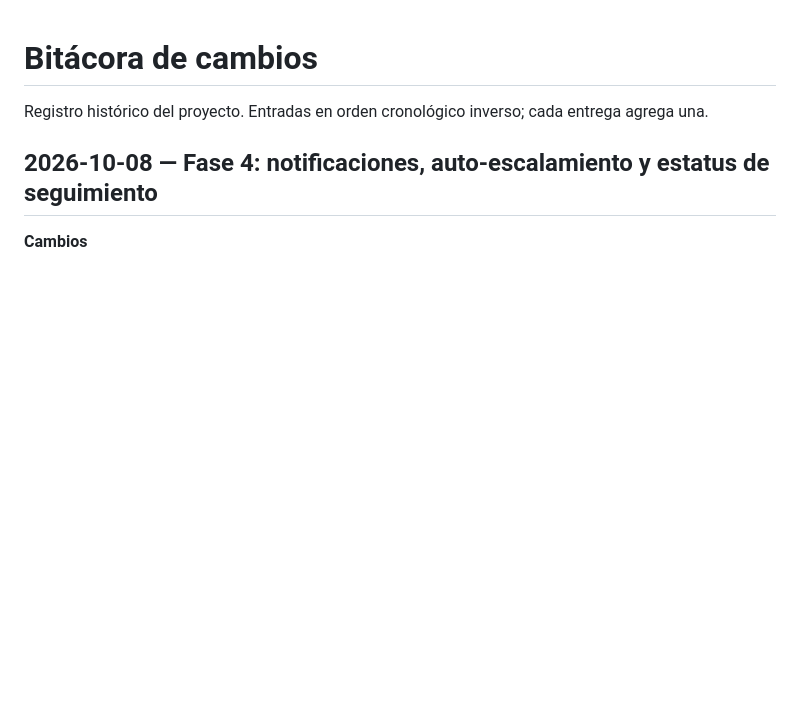
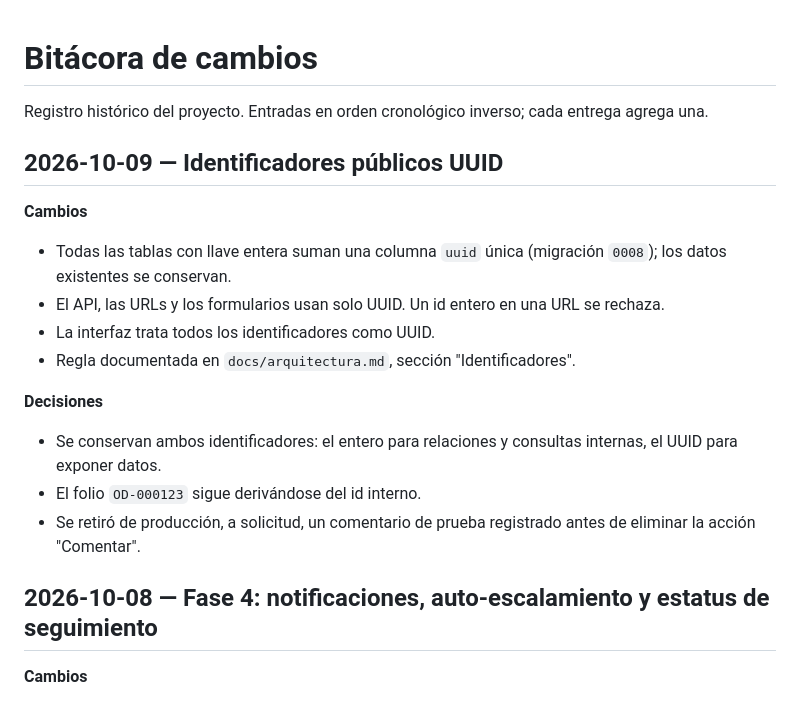
Before and after one commit to DatzinDev/OpenDesk, a Markdown page: docs/bitacora.md, the part around the change. GitHub-like rendering; blank space fills up the shorter version.

Commit message:
docs(bitacora): se registra la adopcion de uuid publicos

```diff
--- a/docs/bitacora.md
+++ b/docs/bitacora.md
@@ -1,6 +1,19 @@
 # Bitácora de cambios
 
 Registro histórico del proyecto. Entradas en orden cronológico inverso; cada entrega agrega una.
+
+## 2026-10-09 — Identificadores públicos UUID
+
+**Cambios**
+- Todas las tablas con llave entera suman una columna `uuid` única (migración `0008`); los datos existentes se conservan.
+- El API, las URLs y los formularios usan solo UUID. Un id entero en una URL se rechaza.
+- La interfaz trata todos los identificadores como UUID.
+- Regla documentada en `docs/arquitectura.md`, sección "Identificadores".
+
+**Decisiones**
+- Se conservan ambos identificadores: el entero para relaciones y consultas internas, el UUID para exponer datos.
+- El folio `OD-000123` sigue derivándose del id interno.
+- Se retiró de producción, a solicitud, un comentario de prueba registrado antes de eliminar la acción "Comentar".
 
 ## 2026-10-08 — Fase 4: notificaciones, auto-escalamiento y estatus de seguimiento
 
```
